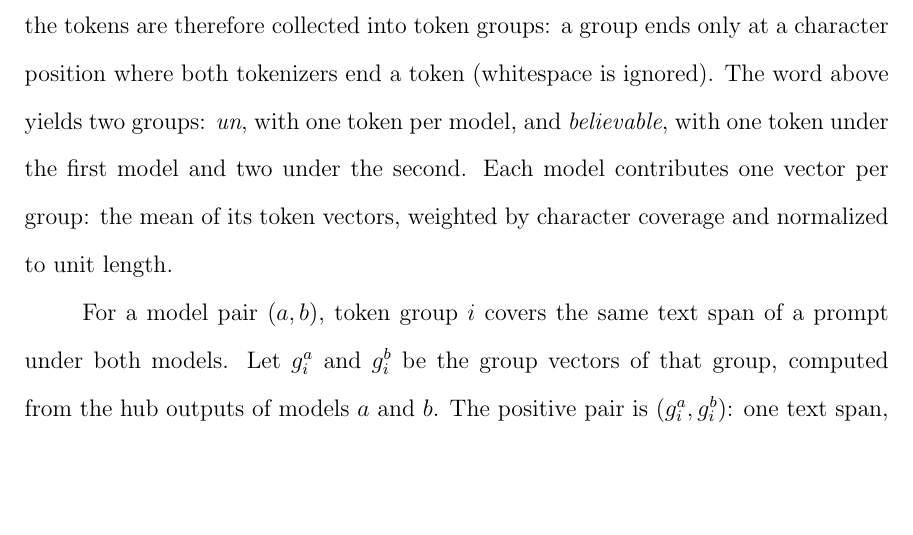
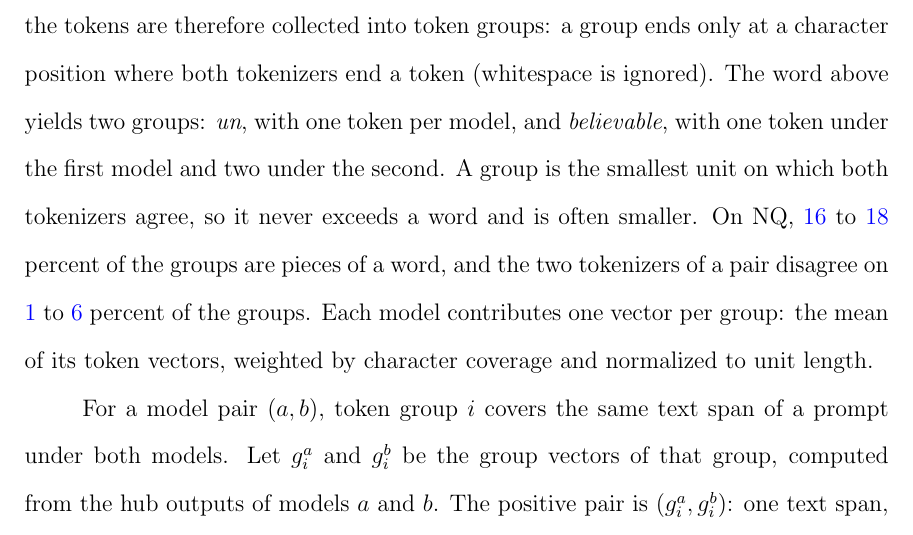
Before and after one commit to pdang468/writing_proposal_dec26, a LaTeX thesis (main.tex, which reads chapters/ch3_translation_hub/s2_training.tex): part of page 30 of 65, cut so that both start at the same text, the shorter picture padded with empty space. Compiled offline with pdfLaTeX.

Commit message:
ch3 3.2: token group as the smallest shared unit, with measured shares on NQ

```diff
--- a/chapters/ch3_translation_hub/s2_training.tex
+++ b/chapters/ch3_translation_hub/s2_training.tex
@@ -31,6 +31,8 @@ Suppose one tokenizer splits \emph{unbelievable} into \emph{un \textbar{} believ
 The two models agree on the boundary after \emph{un} and at the end of the word, and nowhere between.
 For each pair of models, the tokens are therefore collected into token groups: a group ends only at a character position where both tokenizers end a token (whitespace is ignored).
 The word above yields two groups: \emph{un}, with one token per model, and \emph{believable}, with one token under the first model and two under the second.
+A group is the smallest unit on which both tokenizers agree, so it never exceeds a word and is often smaller.
+On NQ, \vf{16} to \vf{18} percent of the groups are pieces of a word, and the two tokenizers of a pair disagree on \vf{1} to \vf{6} percent of the groups.
 Each model contributes one vector per group: the mean of its token vectors, weighted by character coverage and normalized to unit length.
 
 For a model pair $(a,b)$, token group $i$ covers the same text span of a prompt under both models.
```
